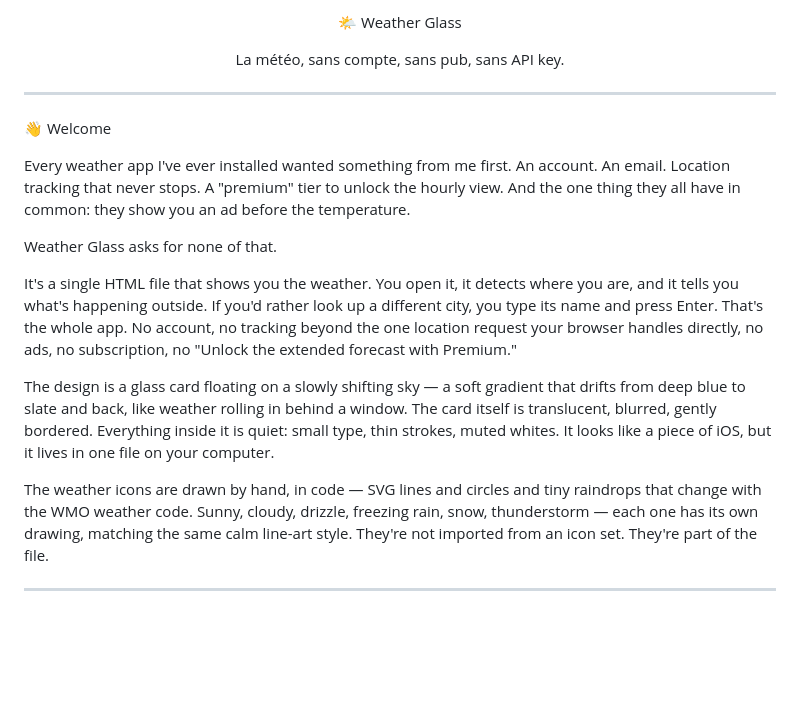
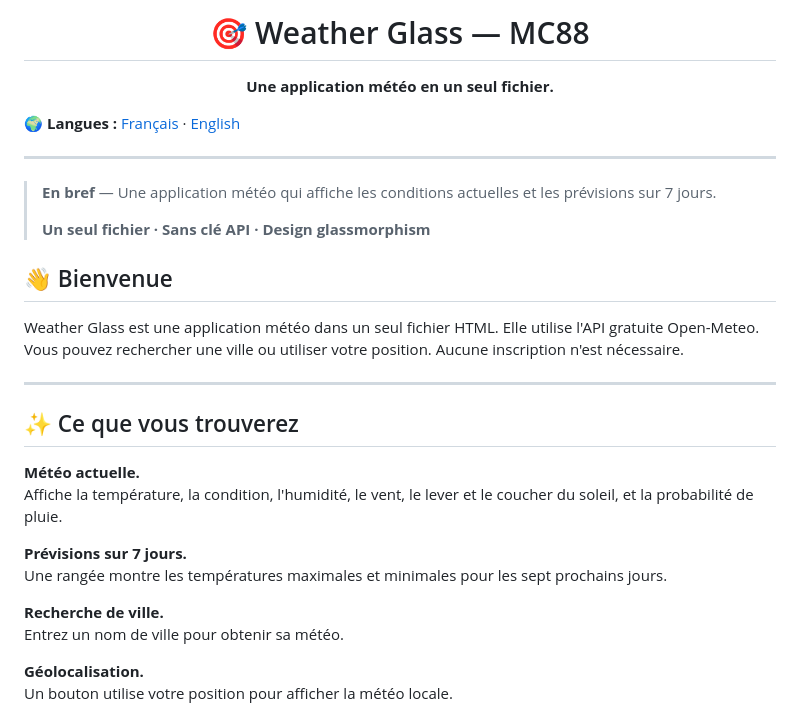
Before and after one commit to MC-MC88/WEATHER88, a Markdown page: Readme.md, the part around one of its changes. GitHub-like rendering; blank space fills up the shorter version.

```diff
--- a/Readme.md
+++ b/Readme.md
@@ -1,44 +3,49 @@
 <div align="center">
 
-🌤️ Weather Glass
+# 🎯 Weather Glass — MC88
 
-La météo, sans compte, sans pub, sans API key.
+**Une application météo en un seul fichier.**
 
+</div>
+
+🌍 **Langues :** [Français](#français) · [English](#english)
+
+---
+
+> **En bref** — Une application météo qui affiche les conditions actuelles et les prévisions sur 7 jours.
+>
+> **Un seul fichier · Sans clé API · Design glassmorphism**
+
+<!--
+## 📸 Aperçu
+
+<div align="center">
+  <img src="https://github.com/MC-MC88/[REPO]/raw/main/images/Sc1.png" alt="[Description]" width="100%" />
 </div>
 
 ---
 
-👋 Welcome
+🔗 **Démo en ligne :** [https://MC-MC88.github.io/[REPO]/](https://MC-MC88.github.io/[REPO]/)
+📦 **Code source :** [https://github.com/MC-MC88/[REPO]](https://github.com/MC-MC88/[REPO]/)
+-->
 
-Every weather app I've ever installed wanted something from me first. An account. An email. Location tracking that never stops. A "premium" tier to unlock the hourly view. And the one thing they all have in common: they show you an ad before the temperature.
+## 👋 Bienvenue
 
-Weather Glass asks for none of that.
-
-It's a single HTML file that shows you the weather. You open it, it detects where you are, and it tells you what's happening outside. If you'd rather look up a different city, you type its name and press Enter. That's the whole app. No account, no tracking beyond the one location request your browser handles directly, no ads, no subscription, no "Unlock the extended forecast with Premium."
-
-The design is a glass card floating on a slowly shifting sky — a soft gradient that drifts from deep blue to slate and back, like weather rolling in behind a window. The card itself is translucent, blurred, gently bordered. Everything inside it is quiet: small type, thin strokes, muted whites. It looks like a piece of iOS, but it lives in one file on your computer.
-
-The weather icons are drawn by hand, in code — SVG lines and circles and tiny raindrops that change with the WMO weather code. Sunny, cloudy, drizzle, freezing rain, snow, thunderstorm — each one has its own drawing, matching the same calm line-art style. They're not imported from an icon set. They're part of the file.
+Weather Glass est une application météo dans un seul fichier HTML. Elle utilise l'API gratuite Open-Meteo. Vous pouvez rechercher une ville ou utiliser votre position. Aucune inscription n'est nécessaire.
 
 ---
 
-<!--
-## 📸 Look Inside
+## ✨ Ce que vous trouverez
 
-<br />
+**Météo actuelle.**
+Affiche la température, la condition, l'humidité, le vent, le lever et le coucher du soleil, et la probabilité de pluie.
 
-<div align="center">
-  <img src="https://github.com/mohamed005cheikh-rgb/weather88/raw/main/images/preview-1.png" alt="Current weather with the glass card" width="100%" />
-  <br />
-  <sub><b>① Current conditions</b></sub>
-</div>
+**Prévisions sur 7 jours.**
+Une rangée montre les températures maximales et minimales pour les sept prochains jours.
 
-<br />
-<br />
+**Recherche de ville.**
+Entrez un nom de ville pour obtenir sa météo.
 
-<div align="center">
-  <img src="https://github.com/mohamed005cheikh-rgb/weather88/raw/main/images/preview-2.png" alt="The 7-day forecast row" width="100%" />
-  <br />
-  <sub><b>② The 7-day forecast</b></sub>
-</div>
+**Géolocalisation.**
+Un bouton utilise votre position pour afficher la météo locale.
 
```
Also changed, not shown: other parts of Readme.md (+109 -70 lines).
